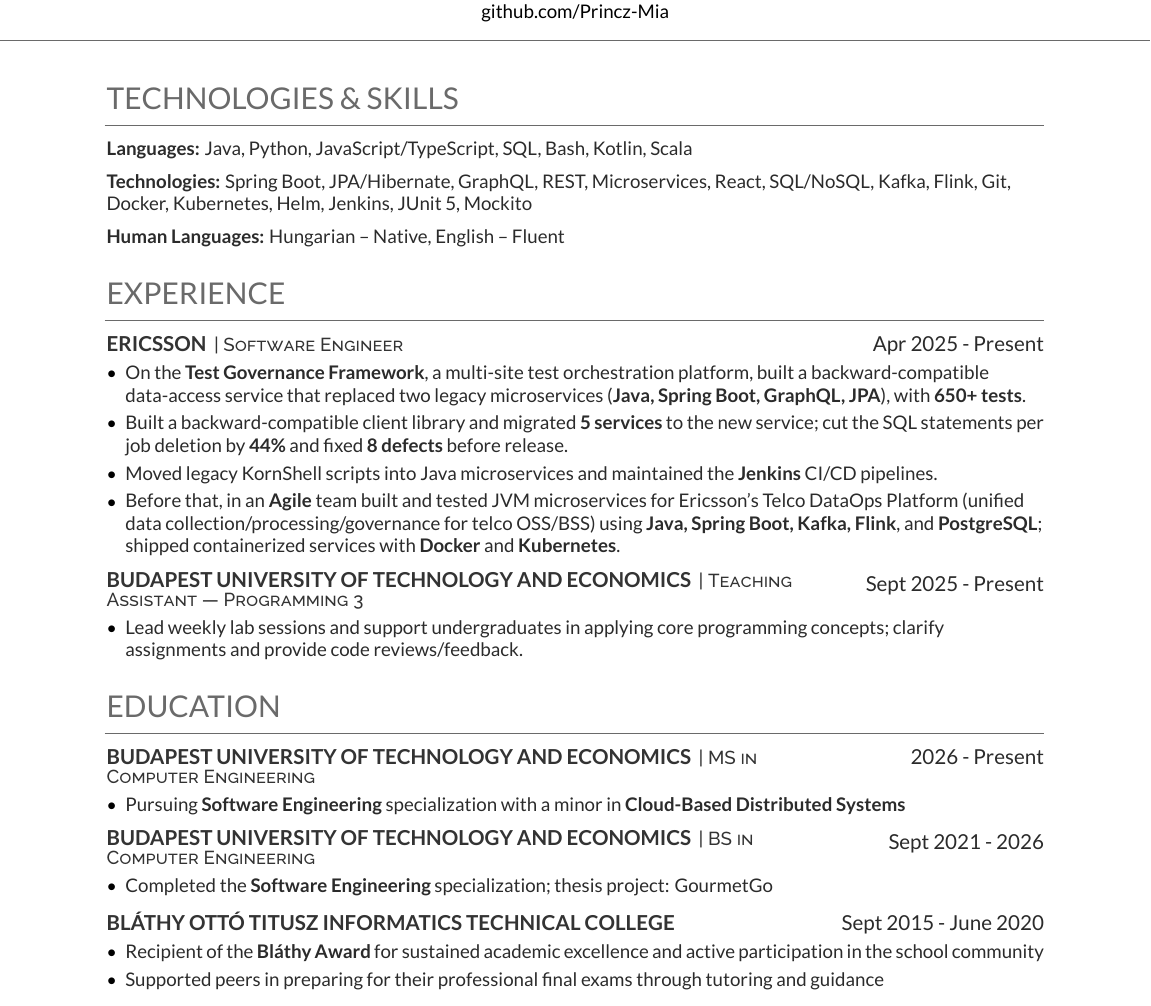
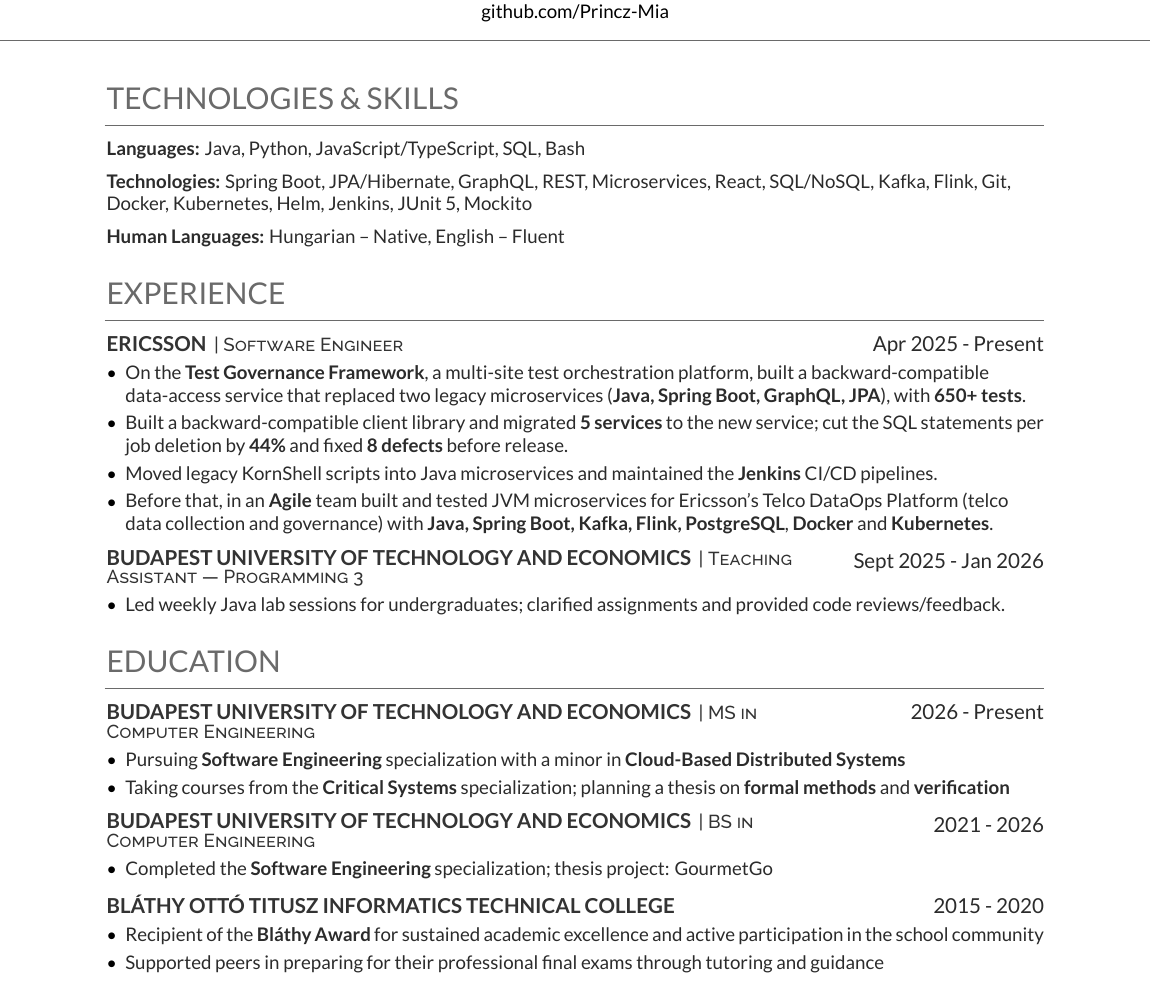
Before and after one commit to Princz-Mia/portfolio-website, a LaTeX CV (cv/mia-princz-cv.tex): part of the page, cut so that both start at the same text. Compiled offline with XeLaTeX.

Commit message:
fix(cv): end the teaching role in January 2026 and add the thesis plan
Years only for education, months kept for the roles. The M.Sc. now
mentions the Critical Systems courses and the planned thesis on formal
methods and verification. Kotlin and Scala are no longer listed.

```diff
--- a/cv/mia-princz-cv.tex
+++ b/cv/mia-princz-cv.tex
@@ -47,7 +47,7 @@
 \section{Technologies \& Skills}
 \vspace{0.1 cm}
 \begin{onecolentry}
-    \textbf{Languages:} Java, Python, JavaScript/TypeScript, SQL, Bash, Kotlin, Scala
+    \textbf{Languages:} Java, Python, JavaScript/TypeScript, SQL, Bash
 \end{onecolentry}
 
 \vspace{0.2 cm}
@@ -77,20 +77,20 @@
               \item On the \textbf{Test Governance Framework}, a multi-site test orchestration platform, built a backward-compatible data-access service that replaced two legacy microservices (\textbf{Java, Spring Boot, GraphQL, JPA}), with \textbf{650+ tests}.
               \item Built a backward-compatible client library and migrated \textbf{5 services} to the new service; cut the SQL statements per job deletion by \textbf{44\%} and fixed \textbf{8 defects} before release.
               \item Moved legacy KornShell scripts into Java microservices and maintained the \textbf{Jenkins} CI/CD pipelines.
-              \item Before that, in an \textbf{Agile} team built and tested JVM microservices for Ericsson’s Telco DataOps Platform (unified data collection/processing/governance for telco OSS/BSS) using \textbf{Java, Spring Boot, Kafka, Flink}, and \textbf{PostgreSQL}; shipped containerized services with \textbf{Docker} and \textbf{Kubernetes}.
+              \item Before that, in an \textbf{Agile} team built and tested JVM microservices for Ericsson’s Telco DataOps Platform (telco data collection and governance) with \textbf{Java, Spring Boot, Kafka, Flink, PostgreSQL}, \textbf{Docker} and \textbf{Kubernetes}.
         \end{highlights}
     \end{onecolentry}
 
     \vspace{0.3 cm}
     \begin{twocolentry}{
-       Sept 2025 - Present
+       Sept 2025 - Jan 2026
     }
         \runsubsection{Budapest University of Technology and Economics}\descript{| Teaching Assistant — Programming 3}\runsubsection{}\end{twocolentry}
 
     \vspace{0.10 cm}
     \begin{onecolentry}
         \begin{highlights}
-              \item Lead weekly lab sessions and support undergraduates in applying core programming concepts; clarify assignments and provide code reviews/feedback.
+              \item Led weekly Java lab sessions for undergraduates; clarified assignments and provided code reviews/feedback.
         \end{highlights}
     \end{onecolentry}
 
@@ -107,12 +107,13 @@
     \begin{onecolentry}
         \begin{highlights}
             \item Pursuing \textbf{Software Engineering} specialization with a minor in \textbf{Cloud-Based Distributed Systems}
+            \item Taking courses from the \textbf{Critical Systems} specialization; planning a thesis on \textbf{formal methods} and \textbf{verification}
         \end{highlights}
     \end{onecolentry}
 
     \vspace{0.3 cm}
     \begin{twocolentry}{
-       Sept 2021 - 2026
+       2021 - 2026
     }
         \runsubsection{Budapest University of Technology and Economics}\descript{| BS in Computer Engineering}\runsubsection{}\end{twocolentry}
 
@@ -126,7 +127,7 @@
     \vspace{0.3 cm}
 
     \begin{twocolentry}{
-        Sept 2015 - June 2020
+        2015 - 2020
     }
         \runsubsection{Bláthy Ottó Titusz Informatics Technical College}\end{twocolentry}
 
```
Also changed, not shown: 1 other file.
